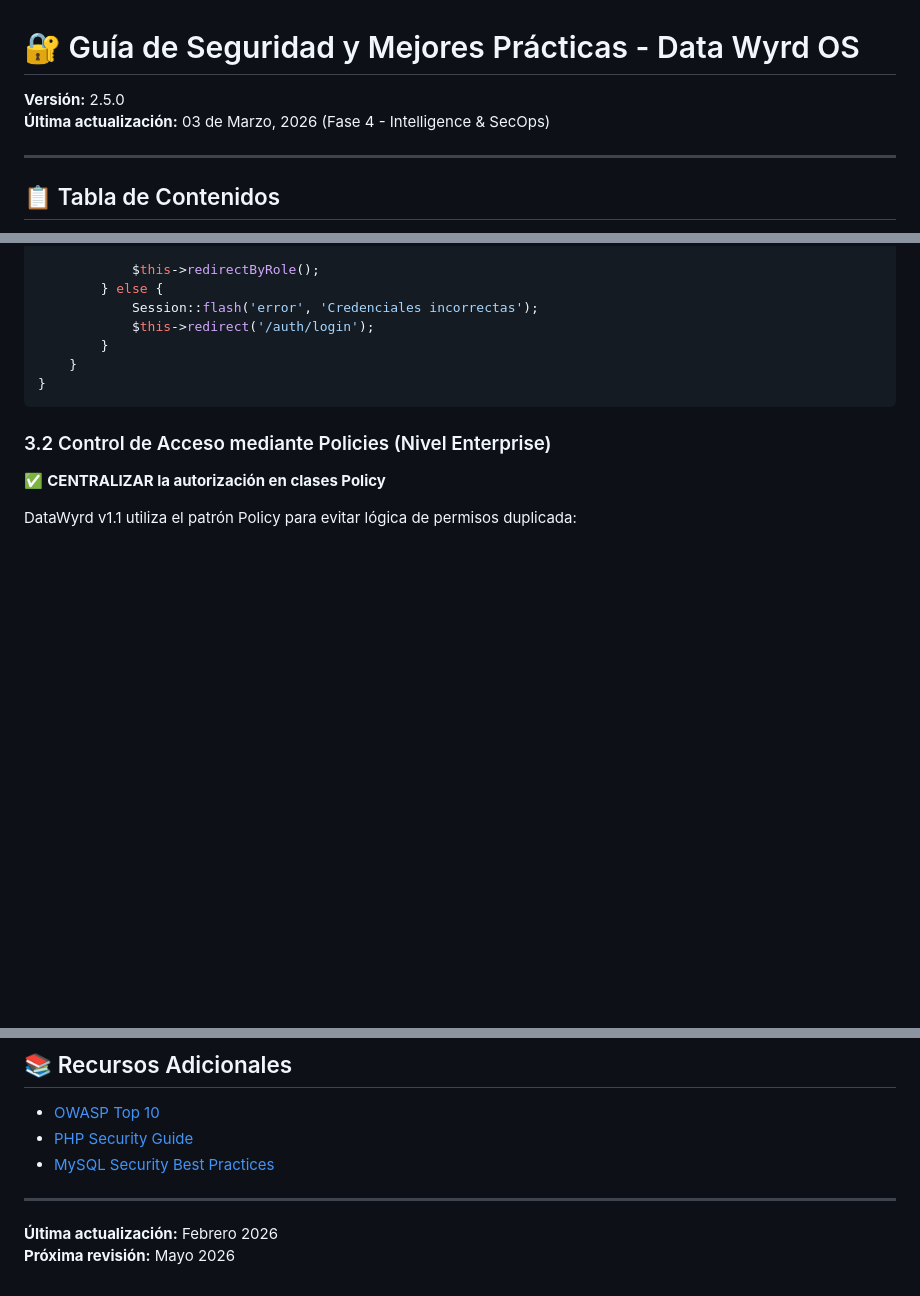
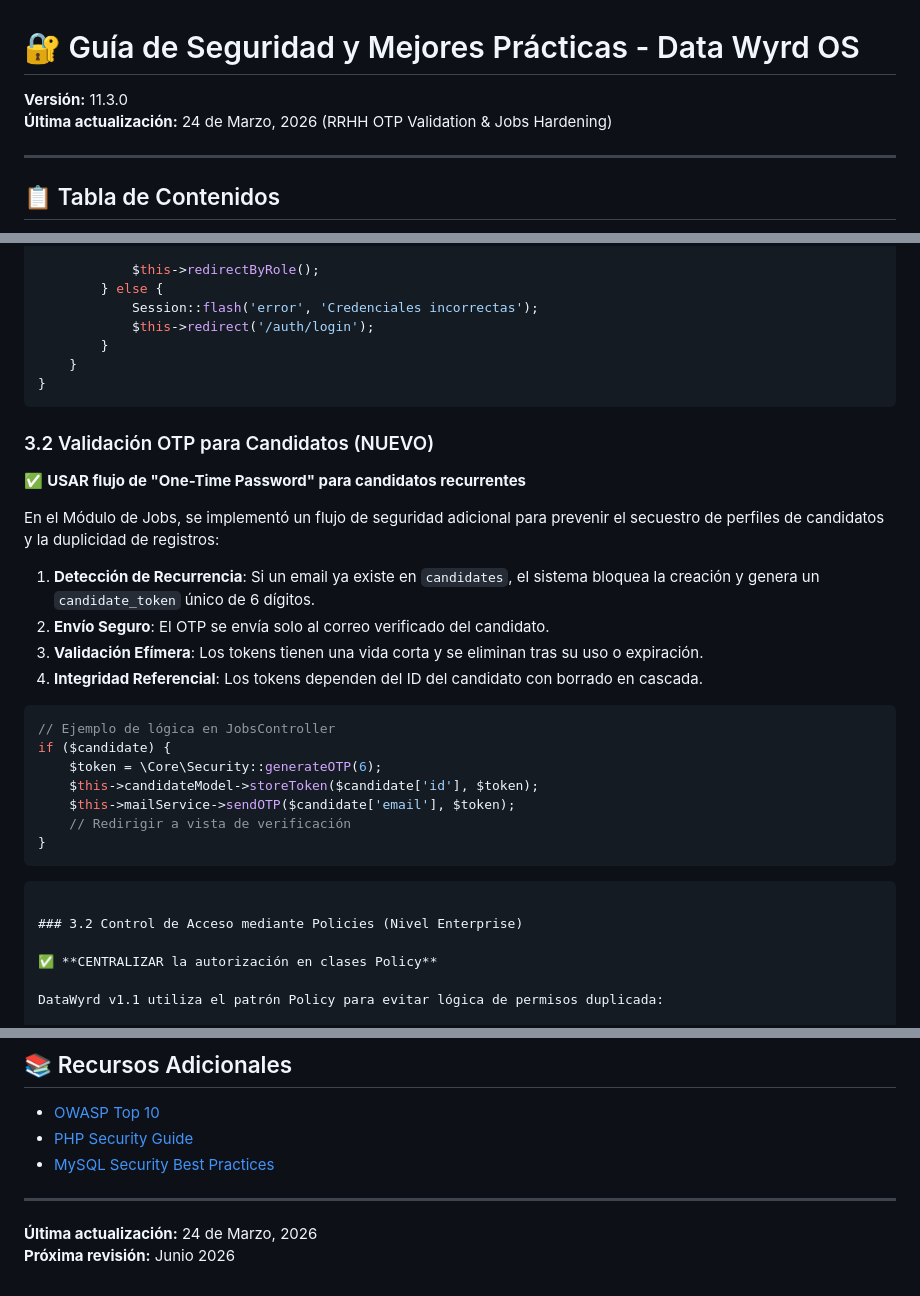
Before and after one commit to git-datawyrd/datawyrd, a Markdown page: docs/SECURITY.md, 3 parts joined by grey strips. GitHub-like rendering; blank space fills up the shorter version.

Commit message:
docs: update security guide with OTP validation for candidates

````diff
--- a/docs/SECURITY.md
+++ b/docs/SECURITY.md
@@ -1,7 +1,7 @@
 # 🔐 Guía de Seguridad y Mejores Prácticas - Data Wyrd OS
 
-**Versión:** 2.5.0
-**Última actualización:** 03 de Marzo, 2026 (Fase 4 - Intelligence & SecOps)
+**Versión:** 11.3.0
+**Última actualización:** 24 de Marzo, 2026 (RRHH OTP Validation & Jobs Hardening)
 
 ---
 
@@ -213,6 +213,28 @@ class AuthController extends Controller
         }
     }
 }
+```
+
+### 3.2 Validación OTP para Candidatos (NUEVO)
+
+✅ **USAR flujo de "One-Time Password" para candidatos recurrentes**
+
+En el Módulo de Jobs, se implementó un flujo de seguridad adicional para prevenir el secuestro de perfiles de candidatos y la duplicidad de registros:
+
+1. **Detección de Recurrencia**: Si un email ya existe en `candidates`, el sistema bloquea la creación y genera un `candidate_token` único de 6 dígitos.
+2. **Envío Seguro**: El OTP se envía solo al correo verificado del candidato.
+3. **Validación Efímera**: Los tokens tienen una vida corta y se eliminan tras su uso o expiración.
+4. **Integridad Referencial**: Los tokens dependen del ID del candidato con borrado en cascada.
+
+```php
+// Ejemplo de lógica en JobsController
+if ($candidate) {
+    $token = \Core\Security::generateOTP(6);
+    $this->candidateModel->storeToken($candidate['id'], $token);
+    $this->mailService->sendOTP($candidate['email'], $token);
+    // Redirigir a vista de verificación
+}
+```
 ```
 
 ### 3.2 Control de Acceso mediante Policies (Nivel Enterprise)
@@ -610,5 +632,5 @@ Si encuentras una vulnerabilidad de seguridad, por favor repórtala a:
 
 ---
 
-**Última actualización:** Febrero 2026
-**Próxima revisión:** Mayo 2026
+**Última actualización:** 24 de Marzo, 2026
+**Próxima revisión:** Junio 2026
````
